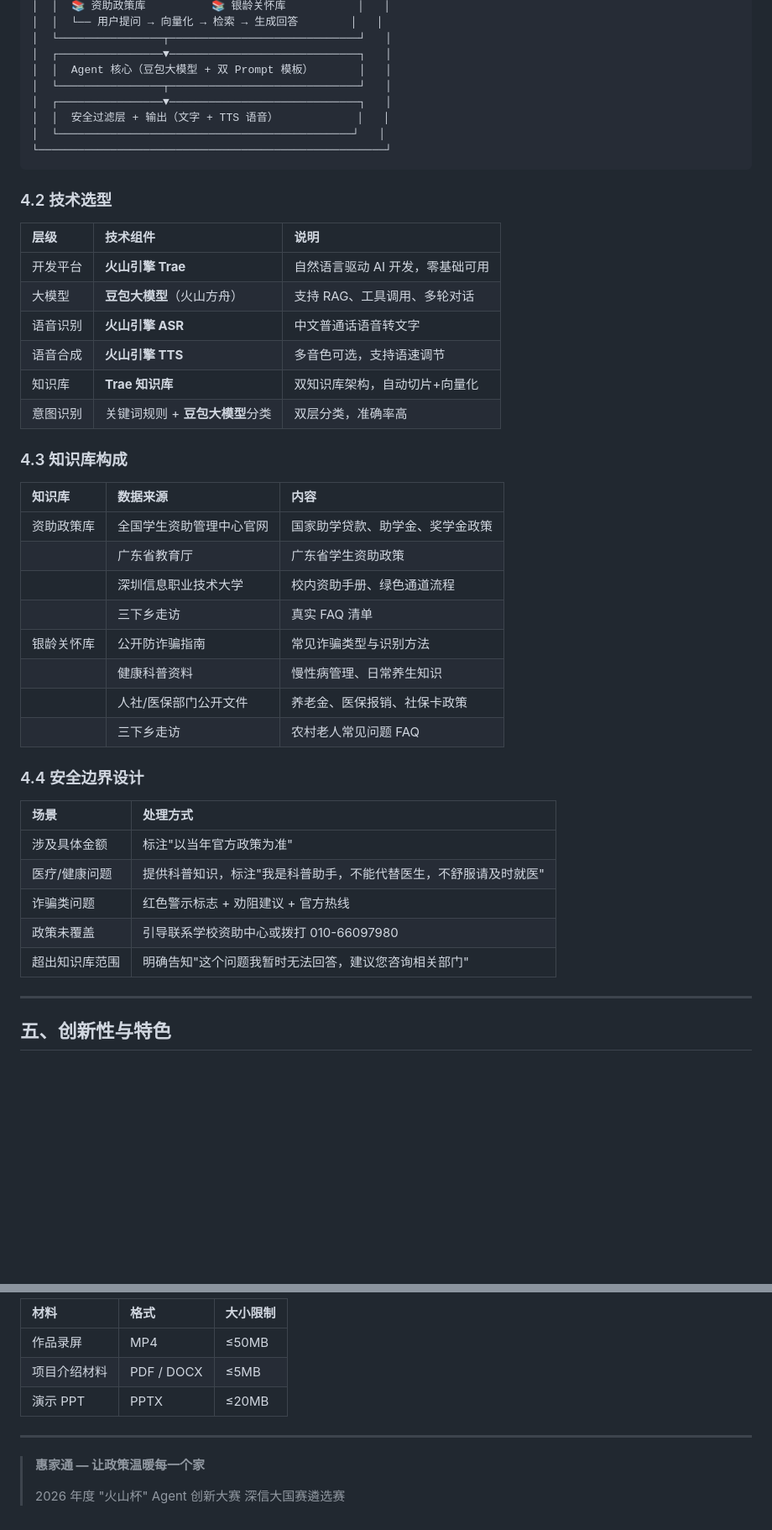
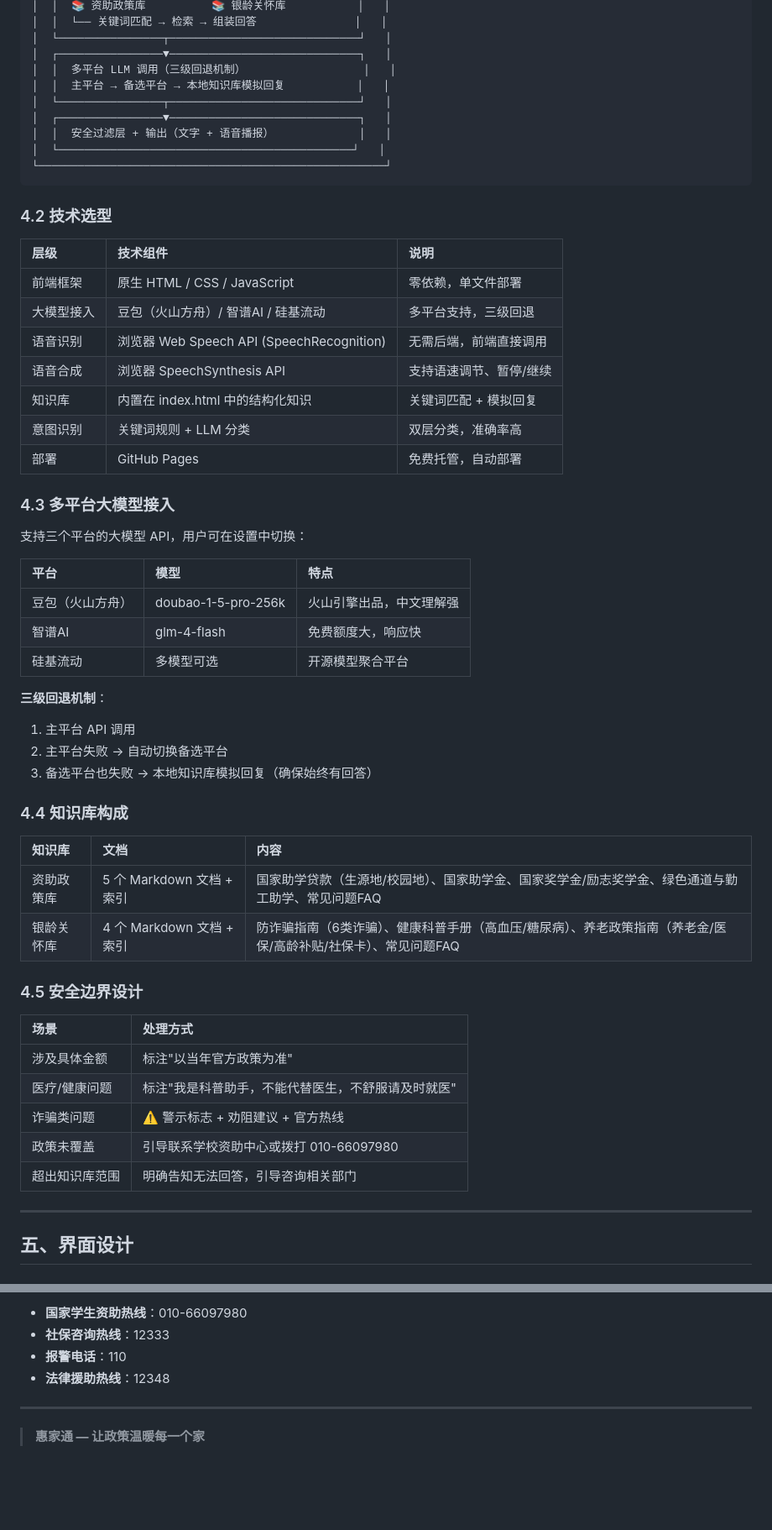
Before and after one commit to CYR-Carina/huijiatong, a Markdown page: 惠家通_项目介绍文档.md, 2 parts joined by grey strips. Shown at 84% size. Rendered like a GitHub page; blank space fills up the shorter version.

````diff
--- a/惠家通_项目介绍文档.md
+++ b/惠家通_项目介绍文档.md
@@ -189,11 +157,12 @@ Agent 支持通过关键词识别和 LLM 意图分类，自动判断用户当前
 │  │  📚 资助政策库          📚 银龄关怀库           │   │
-│  │  └── 用户提问 → 向量化 → 检索 → 生成回答        │   │
+│  │  └── 关键词匹配 → 检索 → 组装回答               │   │
 │  └────────────────┬─────────────────────────────┘   │
 │  ┌────────────────▼─────────────────────────────┐   │
-│  │  Agent 核心（豆包大模型 + 双 Prompt 模板）       │   │
+│  │  多平台 LLM 调用（三级回退机制）                  │   │
+│  │  主平台 → 备选平台 → 本地知识库模拟回复           │   │
 │  └────────────────┬─────────────────────────────┘   │
 │  ┌────────────────▼─────────────────────────────┐   │
-│  │  安全过滤层 + 输出（文字 + TTS 语音）            │   │
+│  │  安全过滤层 + 输出（文字 + 语音播报）             │   │
 │  └─────────────────────────────────────────────┘   │
 └─────────────────────────────────────────────────────┘
 ```
@@ -202,37 +171,47 @@ Agent 支持通过关键词识别和 LLM 意图分类，自动判断用户当前
 
 | 层级 | 技术组件 | 说明 |
 |:-----|:---------|:-----|
-| 开发平台 | **火山引擎 Trae** | 自然语言驱动 AI 开发，零基础可用 |
-| 大模型 | **豆包大模型**（火山方舟） | 支持 RAG、工具调用、多轮对话 |
-| 语音识别 | **火山引擎 ASR** | 中文普通话语音转文字 |
-| 语音合成 | **火山引擎 TTS** | 多音色可选，支持语速调节 |
-| 知识库 | **Trae 知识库** | 双知识库架构，自动切片+向量化 |
-| 意图识别 | 关键词规则 + **豆包大模型**分类 | 双层分类，准确率高 |
+| 前端框架 | 原生 HTML / CSS / JavaScript | 零依赖，单文件部署 |
+| 大模型接入 | 豆包（火山方舟）/ 智谱AI / 硅基流动 | 多平台支持，三级回退 |
+| 语音识别 | 浏览器 Web Speech API (SpeechRecognition) | 无需后端，前端直接调用 |
+| 语音合成 | 浏览器 SpeechSynthesis API | 支持语速调节、暂停/继续 |
+| 知识库 | 内置在 index.html 中的结构化知识 | 关键词匹配 + 模拟回复 |
+| 意图识别 | 关键词规则 + LLM 分类 | 双层分类，准确率高 |
+| 部署 | GitHub Pages | 免费托管，自动部署 |
 
-### 4.3 知识库构成
+### 4.3 多平台大模型接入
 
-| 知识库 | 数据来源 | 内容 |
-|:-------|:---------|:-----|
-| 资助政策库 | 全国学生资助管理中心官网 | 国家助学贷款、助学金、奖学金政策 |
-| | 广东省教育厅 | 广东省学生资助政策 |
-| | 深圳信息职业技术大学 | 校内资助手册、绿色通道流程 |
-| | 三下乡走访 | 真实 FAQ 清单 |
-| 银龄关怀库 | 公开防诈骗指南 | 常见诈骗类型与识别方法 |
-| | 健康科普资料 | 慢性病管理、日常养生知识 |
-| | 人社/医保部门公开文件 | 养老金、医保报销、社保卡政策 |
-| | 三下乡走访 | 农村老人常见问题 FAQ |
+支持三个平台的大模型 API，用户可在设置中切换：
 
-### 4.4 安全边界设计
+| 平台 | 模型 | 特点 |
+|:-----|:-----|:-----|
+| 豆包（火山方舟） | doubao-1-5-pro-256k | 火山引擎出品，中文理解强 |
+| 智谱AI | glm-4-flash | 免费额度大，响应快 |
+| 硅基流动 | 多模型可选 | 开源模型聚合平台 |
+
+**三级回退机制**：
+1. 主平台 API 调用
+2. 主平台失败 → 自动切换备选平台
+3. 备选平台也失败 → 本地知识库模拟回复（确保始终有回答）
+
+### 4.4 知识库构成
+
+| 知识库 | 文档 | 内容 |
+|:-------|:-----|:-----|
+| 资助政策库 | 5 个 Markdown 文档 + 索引 | 国家助学贷款（生源地/校园地）、国家助学金、国家奖学金/励志奖学金、绿色通道与勤工助学、常见问题FAQ |
+| 银龄关怀库 | 4 个 Markdown 文档 + 索引 | 防诈骗指南（6类诈骗）、健康科普手册（高血压/糖尿病）、养老政策指南（养老金/医保/高龄补贴/社保卡）、常见问题FAQ |
+
+### 4.5 安全边界设计
 
 | 场景 | 处理方式 |
 |:-----|:---------|
 | 涉及具体金额 | 标注"以当年官方政策为准" |
-| 医疗/健康问题 | 提供科普知识，标注"我是科普助手，不能代替医生，不舒服请及时就医" |
-| 诈骗类问题 | 红色警示标志 + 劝阻建议 + 官方热线 |
+| 医疗/健康问题 | 标注"我是科普助手，不能代替医生，不舒服请及时就医" |
+| 诈骗类问题 | ⚠️ 警示标志 + 劝阻建议 + 官方热线 |
 | 政策未覆盖 | 引导联系学校资助中心或拨打 010-66097980 |
-| 超出知识库范围 | 明确告知"这个问题我暂时无法回答，建议您咨询相关部门" |
+| 超出知识库范围 | 明确告知无法回答，引导咨询相关部门 |
 
 ---
 
-## 五、创新性与特色
+## 五、界面设计
 
@@ -320,13 +427,9 @@ Agent 支持通过关键词识别和 LLM 意图分类，自动判断用户当前
 
-| 材料 | 格式 | 大小限制 |
-|:-----|:-----|:---------|
-| 作品录屏 | MP4 | ≤50MB |
-| 项目介绍材料 | PDF / DOCX | ≤5MB |
-| 演示 PPT | PPTX | ≤20MB |
+- **国家学生资助热线**：010-66097980
+- **社保咨询热线**：12333
+- **报警电话**：110
+- **法律援助热线**：12348
 
 ---
 
 > **惠家通 — 让政策温暖每一个家**
->
-> 2026 年度 "火山杯" Agent 创新大赛
-> 深信大国赛遴选赛
````
Also changed, not shown: other parts of 惠家通_项目介绍文档.md (+178 -82 lines).
